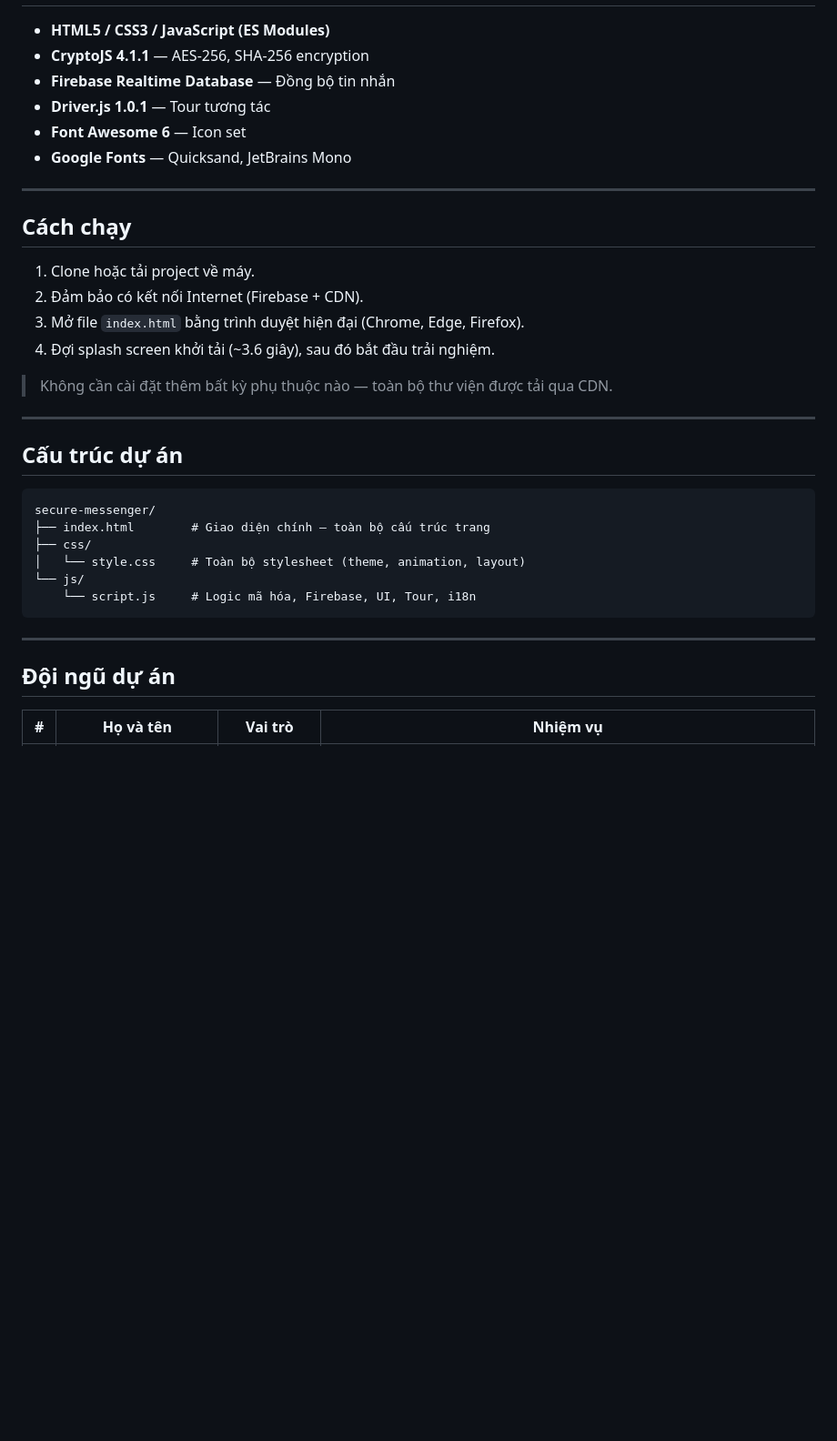
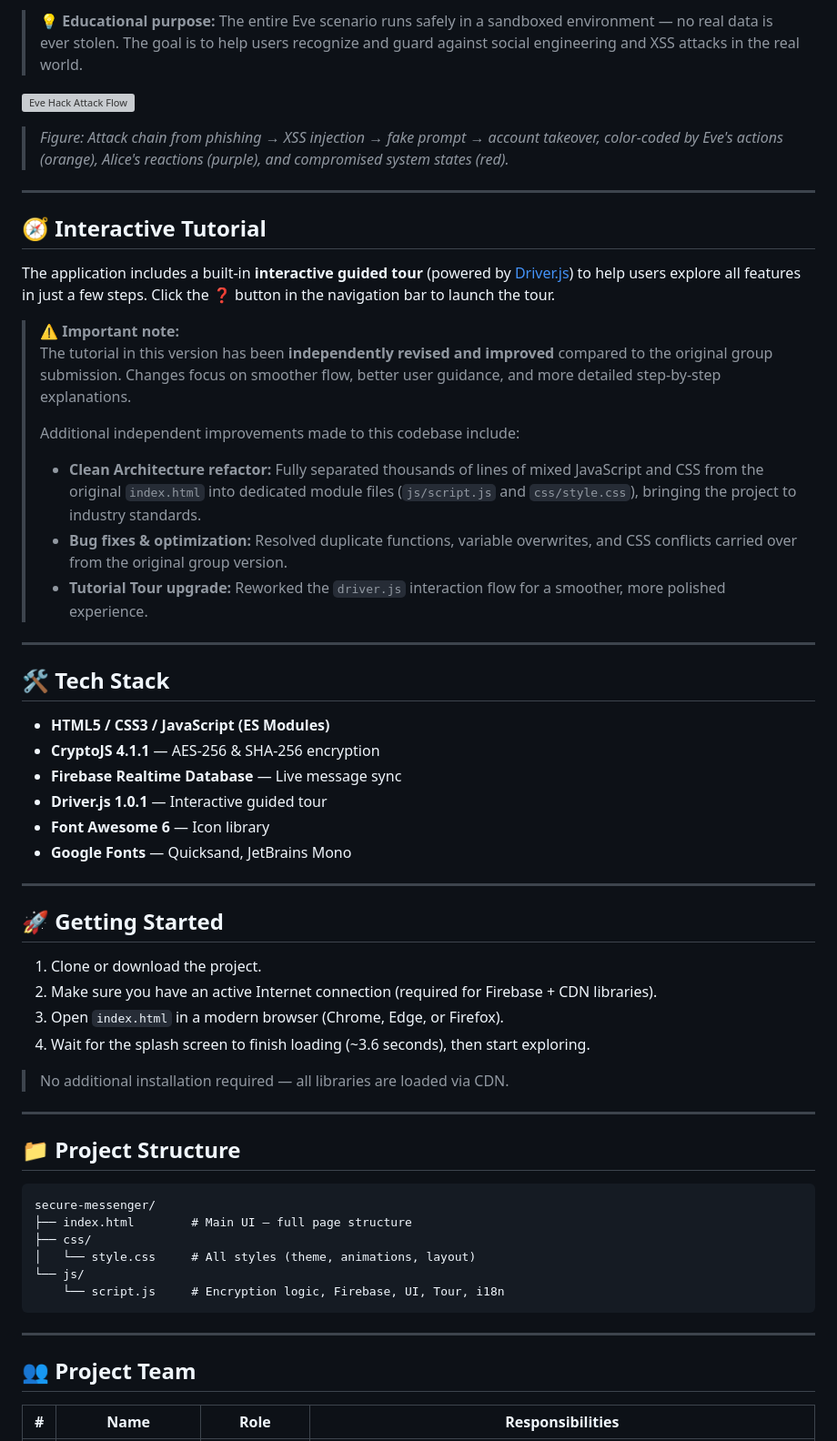
Before and after one commit to Hongdao-nn/Portfolio-Projects, a Markdown page: Secure-Messenger-Project/README.md, the part around one of its changes. Shown at 91% size. Drawn GitHub-style; blank space fills up the shorter version; grey boxes are pictures that could not be loaded.

````diff
--- a/Secure-Messenger-Project/README.md
+++ b/Secure-Messenger-Project/README.md
@@ -51,38 +70,61 @@ Sau khi hoàn thành môn học cùng nhóm, tôi đã tiến hành tối ưu h
+> 💡 **Educational purpose:** The entire Eve scenario runs safely in a sandboxed environment — no real data is ever stolen. The goal is to help users recognize and guard against social engineering and XSS attacks in the real world.
+
+![Eve Hack Attack Flow](assets/eve_hack_attack_flow.svg)
+
+> *Figure: Attack chain from phishing → XSS injection → fake prompt → account takeover, color-coded by Eve's actions (orange), Alice's reactions (purple), and compromised system states (red).*
+
+---
+
+## 🧭 Interactive Tutorial
+
+The application includes a built-in **interactive guided tour** (powered by [Driver.js](https://driverjs.com/)) to help users explore all features in just a few steps. Click the ❓ button in the navigation bar to launch the tour.
+
+> ⚠️ **Important note:**
+> The tutorial in this version has been **independently revised and improved** compared to the original group submission. Changes focus on smoother flow, better user guidance, and more detailed step-by-step explanations.
+>
+> Additional independent improvements made to this codebase include:
+> - **Clean Architecture refactor:** Fully separated thousands of lines of mixed JavaScript and CSS from the original `index.html` into dedicated module files (`js/script.js` and `css/style.css`), bringing the project to industry standards.
+> - **Bug fixes & optimization:** Resolved duplicate functions, variable overwrites, and CSS conflicts carried over from the original group version.
+> - **Tutorial Tour upgrade:** Reworked the `driver.js` interaction flow for a smoother, more polished experience.
+
+---
+
+## 🛠️ Tech Stack
 
 - **HTML5 / CSS3 / JavaScript (ES Modules)**
-- **CryptoJS 4.1.1** — AES-256, SHA-256 encryption
-- **Firebase Realtime Database** — Đồng bộ tin nhắn
-- **Driver.js 1.0.1** — Tour tương tác
-- **Font Awesome 6** — Icon set
+- **CryptoJS 4.1.1** — AES-256 & SHA-256 encryption
+- **Firebase Realtime Database** — Live message sync
+- **Driver.js 1.0.1** — Interactive guided tour
+- **Font Awesome 6** — Icon library
 - **Google Fonts** — Quicksand, JetBrains Mono
 
 ---
 
-## Cách chạy
+## 🚀 Getting Started
 
-1. Clone hoặc tải project về máy.
-2. Đảm bảo có kết nối Internet (Firebase + CDN).
-3. Mở file `index.html` bằng trình duyệt hiện đại (Chrome, Edge, Firefox).
-4. Đợi splash screen khởi tải (~3.6 giây), sau đó bắt đầu trải nghiệm.
+1. Clone or download the project.
+2. Make sure you have an active Internet connection (required for Firebase + CDN libraries).
+3. Open `index.html` in a modern browser (Chrome, Edge, or Firefox).
+4. Wait for the splash screen to finish loading (~3.6 seconds), then start exploring.
 
-> Không cần cài đặt thêm bất kỳ phụ thuộc nào — toàn bộ thư viện được tải qua CDN.
+> No additional installation required — all libraries are loaded via CDN.
 
 ---
 
-## Cấu trúc dự án
+## 📁 Project Structure
 
 ```
 secure-messenger/
-├── index.html        # Giao diện chính — toàn bộ cấu trúc trang
+├── index.html        # Main UI — full page structure
 ├── css/
-│   └── style.css     # Toàn bộ stylesheet (theme, animation, layout)
+│   └── style.css     # All styles (theme, animations, layout)
 └── js/
-    └── script.js     # Logic mã hóa, Firebase, UI, Tour, i18n
+    └── script.js     # Encryption logic, Firebase, UI, Tour, i18n
 ```
 
 ---
 
-## Đội ngũ dự án
+## 👥 Project Team
 
-| # | Họ và tên | Vai trò | Nhiệm vụ |
+| # | Name | Role | Responsibilities |
 |---|---|---|---|
````
Also changed, not shown: other parts of Secure-Messenger-Project/README.md (+61 -42 lines).
